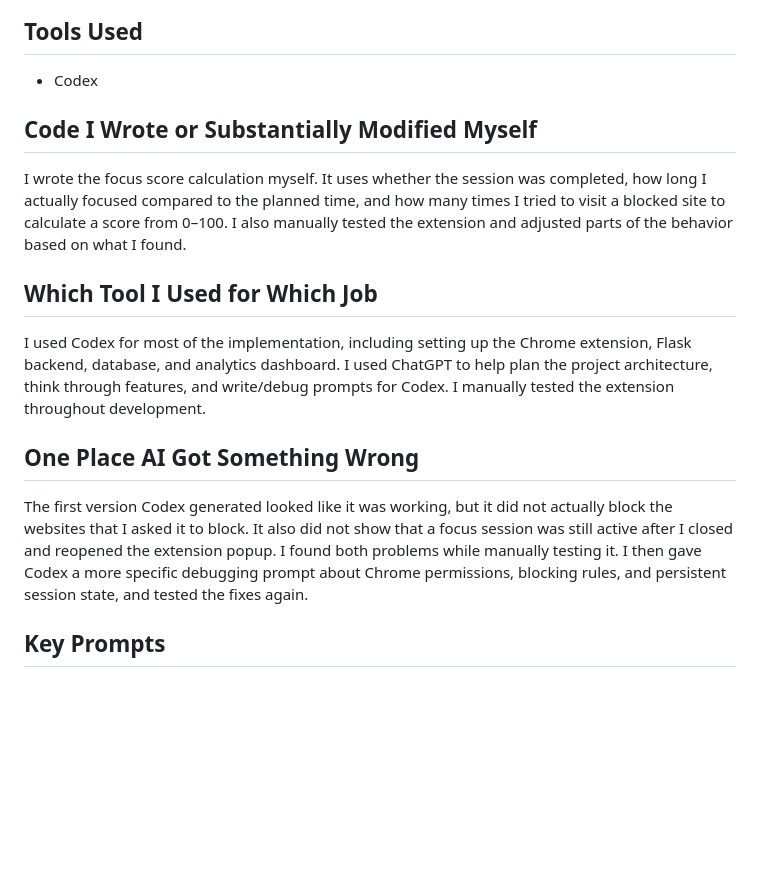
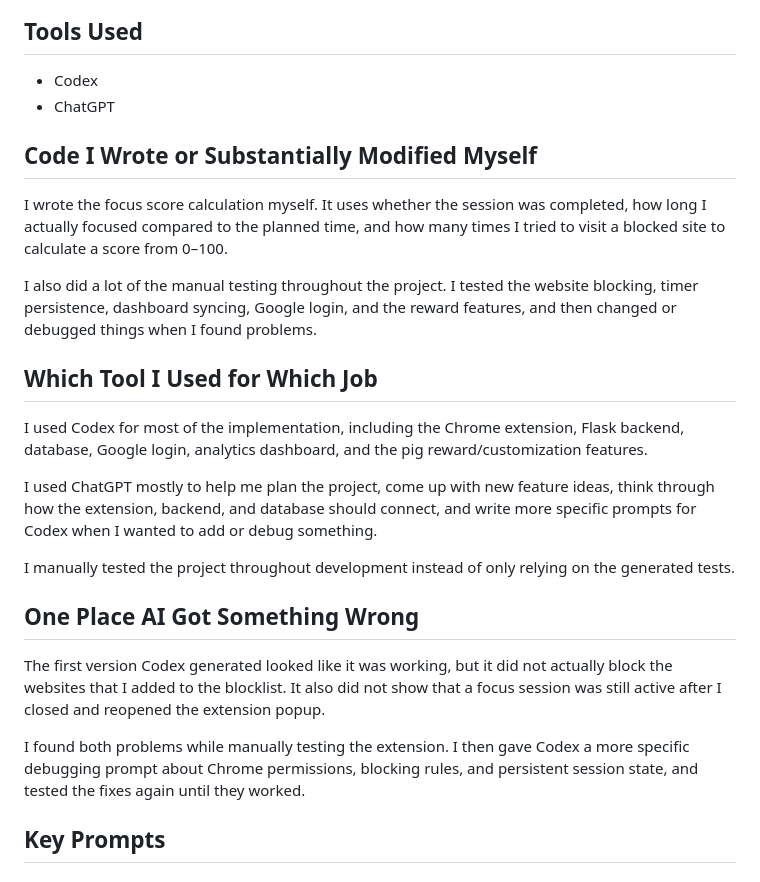
Before and after one commit to whosamyy/whosamyy.github.io, a Markdown page: lock-in-bro/prompt_log.md, the part around the change. Drawn GitHub-style; blank space fills up the shorter version.

```diff
--- a/lock-in-bro/prompt_log.md
+++ b/lock-in-bro/prompt_log.md
@@ -2,28 +2,24 @@
 
 ## Tools Used
 - Codex
+- ChatGPT
 
 ## Code I Wrote or Substantially Modified Myself
-I wrote the focus score calculation myself. It uses whether the session
-was completed, how long I actually focused compared to the planned time,
-and how many times I tried to visit a blocked site to calculate a score
-from 0–100. I also manually tested the extension and adjusted parts of
-the behavior based on what I found.
+I wrote the focus score calculation myself. It uses whether the session was completed, how long I actually focused compared to the planned time, and how many times I tried to visit a blocked site to calculate a score from 0–100.
+
+I also did a lot of the manual testing throughout the project. I tested the website blocking, timer persistence, dashboard syncing, Google login, and the reward features, and then changed or debugged things when I found problems.
 
 ## Which Tool I Used for Which Job
-I used Codex for most of the implementation, including setting up the
-Chrome extension, Flask backend, database, and analytics dashboard. I
-used ChatGPT to help plan the project architecture, think through
-features, and write/debug prompts for Codex. I manually tested the
-extension throughout development.
+I used Codex for most of the implementation, including the Chrome extension, Flask backend, database, Google login, analytics dashboard, and the pig reward/customization features.
+
+I used ChatGPT mostly to help me plan the project, come up with new feature ideas, think through how the extension, backend, and database should connect, and write more specific prompts for Codex when I wanted to add or debug something.
+
+I manually tested the project throughout development instead of only relying on the generated tests.
 
 ## One Place AI Got Something Wrong
-The first version Codex generated looked like it was working, but it did
-not actually block the websites that I asked it to block. It also did not
-show that a focus session was still active after I closed and reopened the
-extension popup. I found both problems while manually testing it. I then gave
-Codex a more specific debugging prompt about Chrome permissions, blocking
-rules, and persistent session state, and tested the fixes again.
+The first version Codex generated looked like it was working, but it did not actually block the websites that I added to the blocklist. It also did not show that a focus session was still active after I closed and reopened the extension popup.
+
+I found both problems while manually testing the extension. I then gave Codex a more specific debugging prompt about Chrome permissions, blocking rules, and persistent session state, and tested the fixes again until they worked.
 
 ## Key Prompts
 
```
Also changed, not shown: lock-in-bro/README.md (+45 -15 lines).
